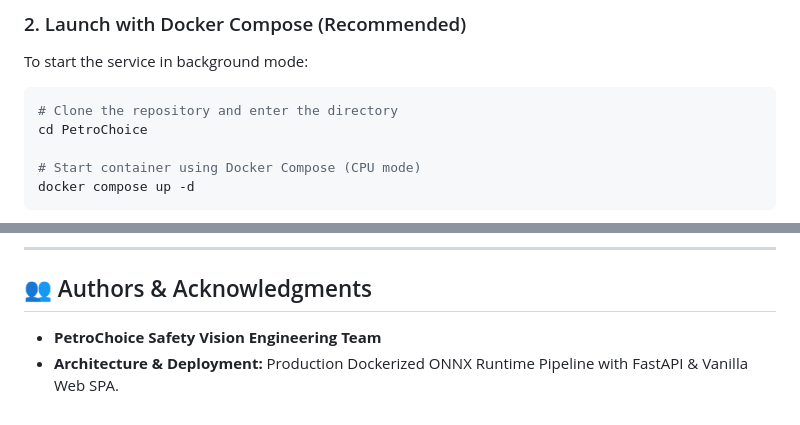
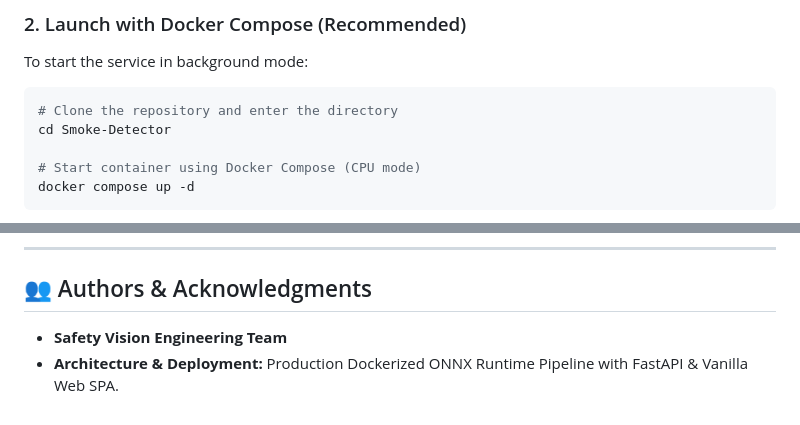
Before and after one commit to Abdelrahman10101/Smoke-Detector, a Markdown page: README.md, 2 parts joined by grey strips. Rendered like a GitHub page.

````diff
--- a/README.md
+++ b/README.md
@@ -170,7 +170,7 @@ To start the service in background mode:
 
 ```bash
 # Clone the repository and enter the directory
-cd PetroChoice
+cd Smoke-Detector
 
 # Start container using Docker Compose (CPU mode)
 docker compose up -d
@@ -355,5 +355,5 @@ Measured on Intel Core i5 (4 physical cores) under standard CPU execution:
 
 ## 👥 Authors & Acknowledgments
 
-- **PetroChoice Safety Vision Engineering Team**
+- **Safety Vision Engineering Team**
 - **Architecture & Deployment:** Production Dockerized ONNX Runtime Pipeline with FastAPI & Vanilla Web SPA.
````
Also changed, not shown: other parts of README.md (+4 -4 lines), PLAN_production_docker_onnx.md (deleted, +0 -307 lines), PLAN_smoking_mobilenetv3.md (deleted, +0 -235 lines).
